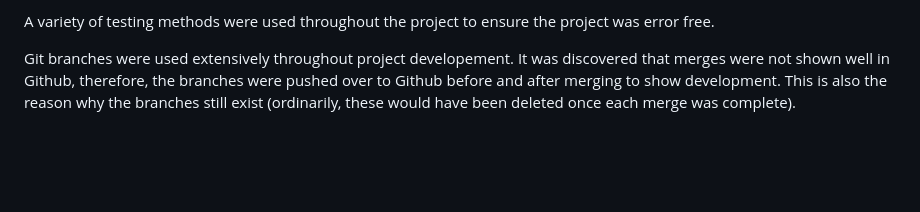
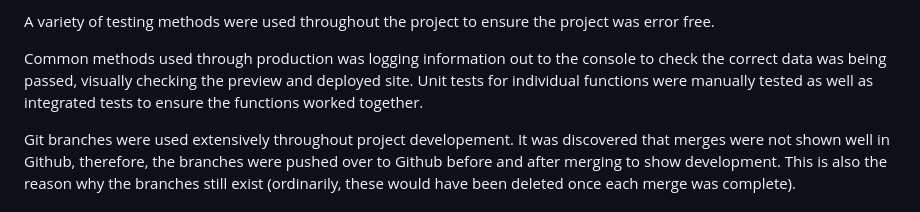
Before and after one commit to AbbyHumphreys/Derby-Dual, a Markdown page: TESTING.md, the part around the change. GitHub-like rendering; blank space fills up the shorter version.

Commit message:
add: production testing documented

```diff
--- a/TESTING.md
+++ b/TESTING.md
@@ -18,6 +18,8 @@ View the deployed site: [Derby Duel](https://abbyhumphreys.github.io/Derby-Dual/
     - [`Functional Testing`](#functional-testing)
 
 A variety of testing methods were used throughout the project to ensure the project was error free.
+
+Common methods used through production was logging information out to the console to check the correct data was being passed, visually checking the preview and deployed site. Unit tests for individual functions were manually tested as well as integrated tests to ensure the functions worked together.
 
 Git branches were used extensively throughout project developement. It was discovered that merges were not shown well in Github, therefore, the branches were pushed over to Github before and after merging to show development. This is also the reason why the branches still exist (ordinarily, these would have been deleted once each merge was complete).
 
```
